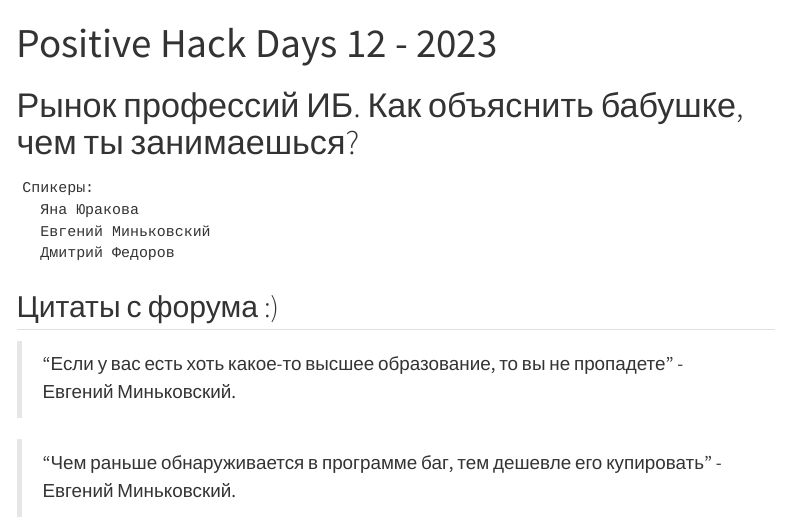
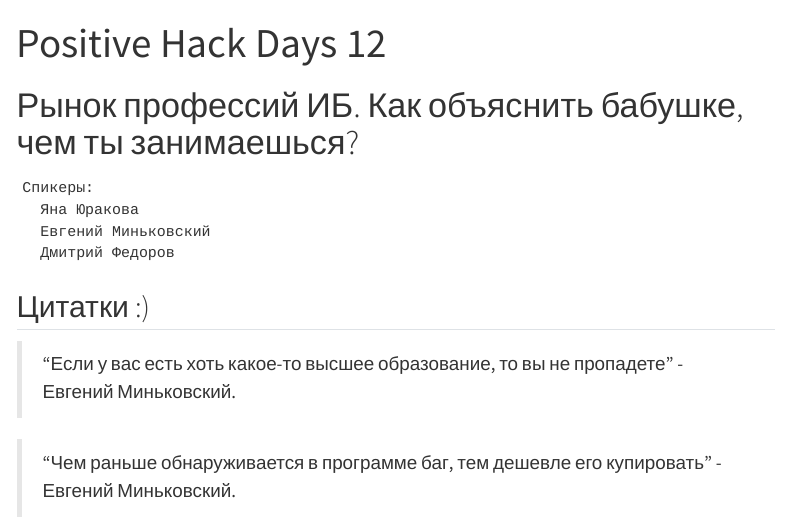
Before and after one commit to l-karian-l/Website_HP_Days, a Quarto document (index.qmd): the page in a window 1100 px wide, from its top. Rendered offline with R 4.5, knitr and Pandoc in place of Quarto, with nearby package versions; menus at the side of the page are left out.

Commit message:
Update index.qmd

````diff
--- a/index.qmd
+++ b/index.qmd
@@ -1,5 +1,5 @@
 ---
-title: "Positive Hack Days 12 - 2023"
+title: "Positive Hack Days 12"
 ---
 
 # Рынок профессий ИБ. Как объяснить бабушке, чем ты занимаешься?
@@ -11,7 +11,7 @@
   Дмитрий Федоров
 ```
 
-## Цитаты с форума :)
+## Цитатки :)
 
 > "Если у вас есть хоть какое-то высшее образование, то вы не пропадете" - Евгений Миньковский.
 
````
